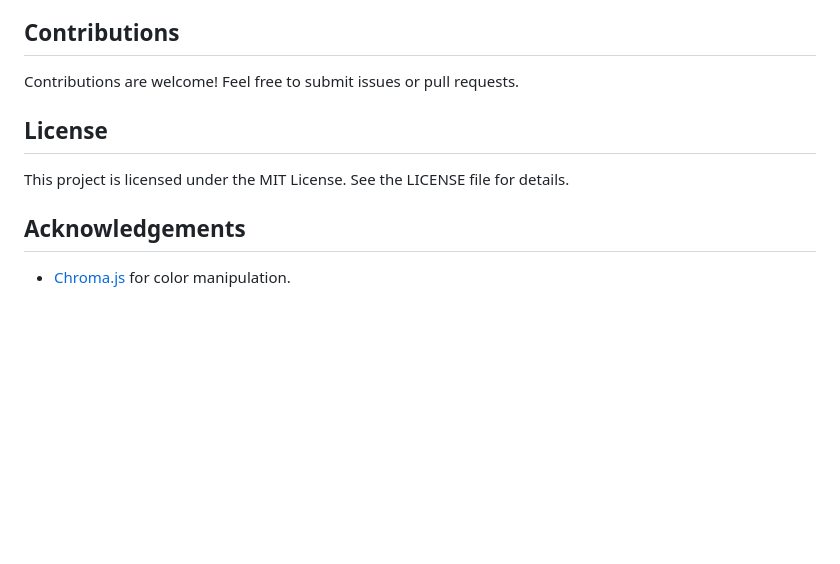
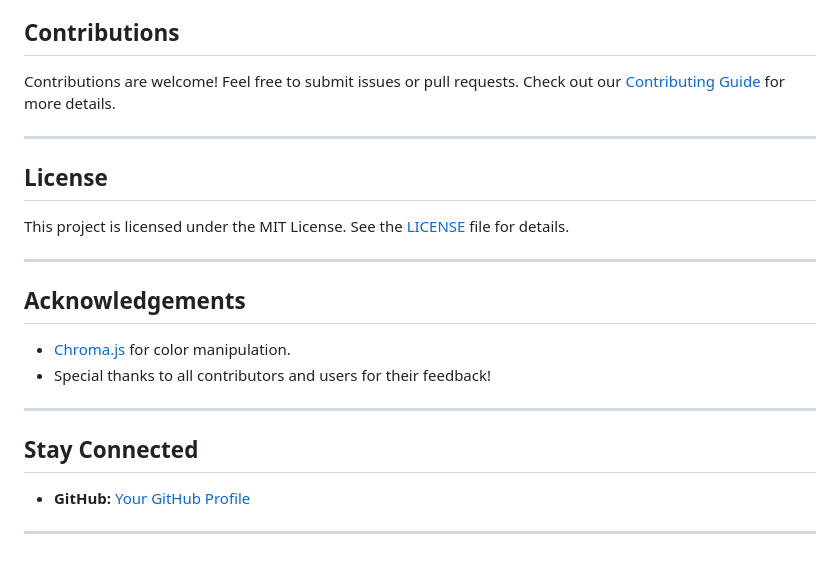
Before and after one commit to shoto87/color-palatte-extension-for-vs-code, a Markdown page: README.md, the part around the change printed below. Rendered like a GitHub page; blank space fills up the shorter version.

```diff
--- a/README.md
+++ b/README.md
@@ -37,12 +67,26 @@ A Visual Studio Code extension that generates color palettes based on a user-def
 
 ## Contributions
 
-Contributions are welcome! Feel free to submit issues or pull requests.
+Contributions are welcome! Feel free to submit issues or pull requests. Check out our [Contributing Guide](CONTRIBUTING.md) for more details.
+
+---
 
 ## License
 
-This project is licensed under the MIT License. See the LICENSE file for details.
+This project is licensed under the MIT License. See the [LICENSE](LICENSE) file for details.
+
+---
 
 ## Acknowledgements
 
 - [Chroma.js](https://gka.github.io/chroma.js/) for color manipulation.
+- Special thanks to all contributors and users for their feedback!
+
+---
+
+## Stay Connected
+
+- **GitHub:** [Your GitHub Profile](https://github.com/shoto87)
+<!-- - **Twitter:** [@YourTwitterHandle](https://twitter.com/YourTwitterHandle) -->
+
+---
```
Also changed, not shown: other parts of README.md (+50 -20 lines), assets/color-palette-generation.png (added), 1 other file.
